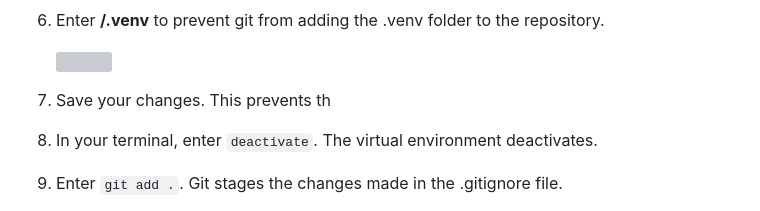
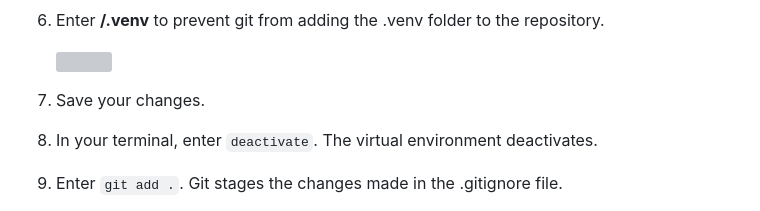
Before and after one commit to jaketanis/j.k.-tanis, a Markdown page: writing/Setting_up_a_virtual_environment_in_linux/Setting up a virtual environment in Linux.md, the part around the change. Rendered like a GitHub page; grey boxes are pictures that could not be loaded.

```diff
--- a/writing/Setting_up_a_virtual_environment_in_linux/Setting up a virtual environment in Linux.md
+++ b/writing/Setting_up_a_virtual_environment_in_linux/Setting up a virtual environment in Linux.md
@@ -75,7 +75,7 @@ After deleting the virtual environment you inherited, you can now setup a virtua
 
     <img src="/home/jaketanis/j.k.-tanis/writing/Setting_up_a_virtual_environment_in_linux/image-8.png" width=50%>
 
-7. Save your changes. This prevents th
+7. Save your changes.
 
 8. In your terminal, enter `deactivate`. The virtual environment deactivates.
 
```
